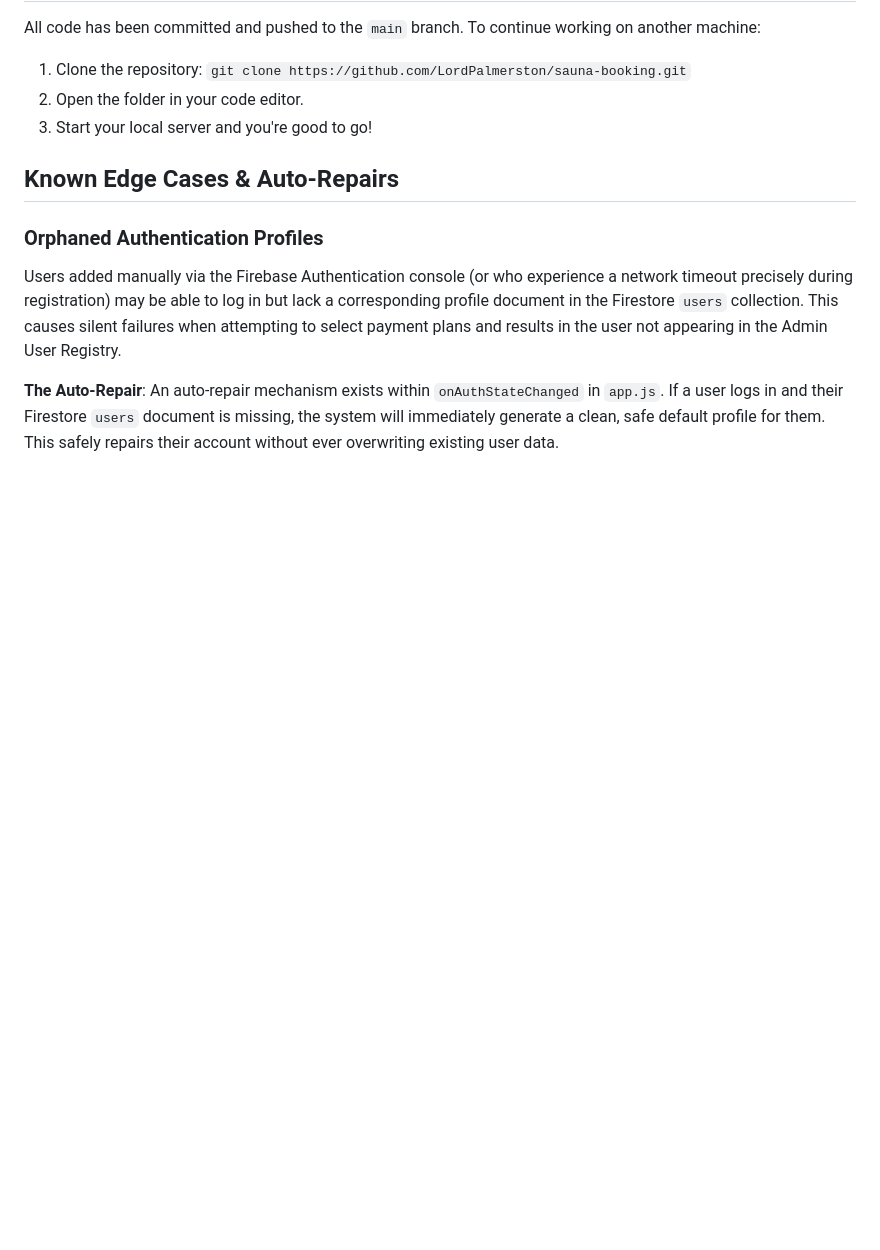
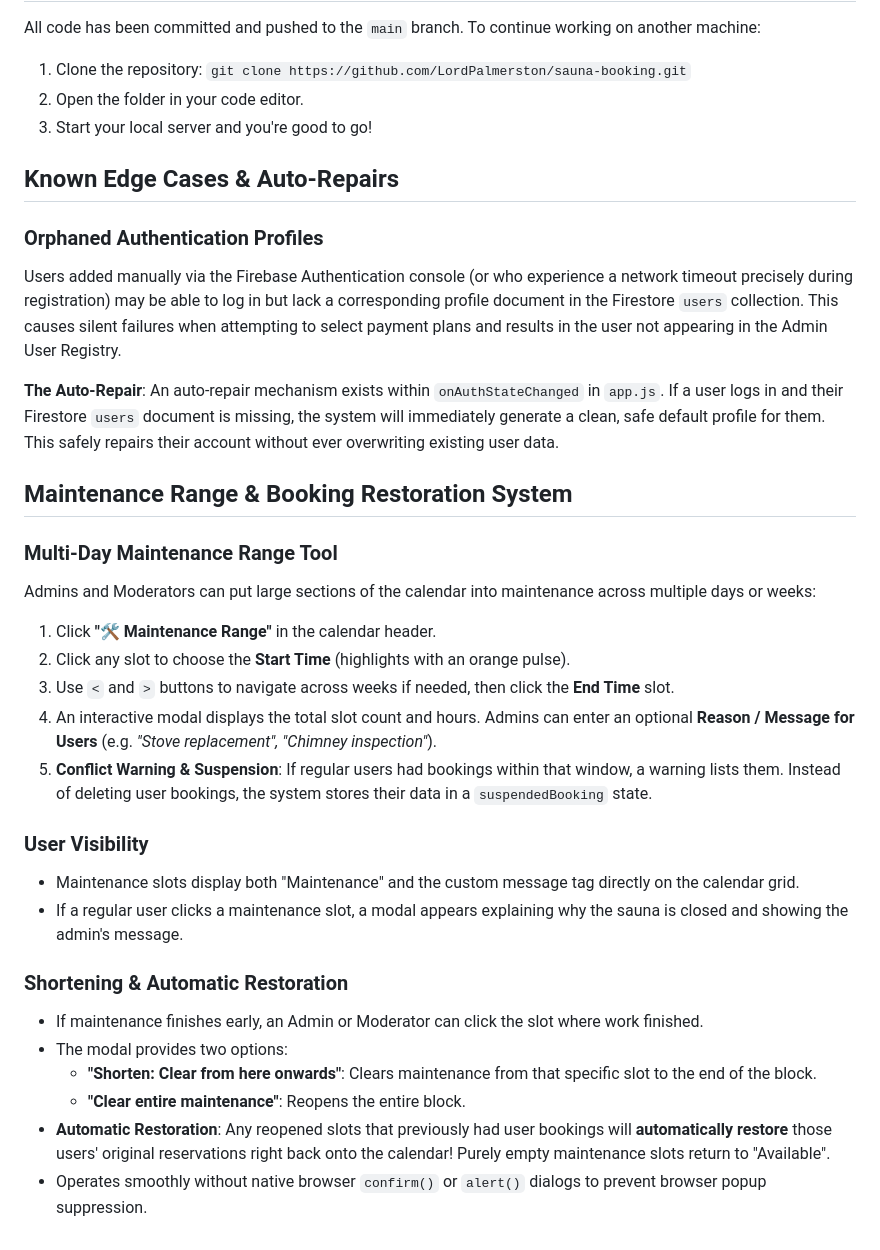
Before and after one commit to LordPalmerston/sauna-booking, a Markdown page: README.md, the part around the change. Rendered like a GitHub page; blank space fills up the shorter version.

Commit message:
docs: document multi-day maintenance range and booking restoration in README and walkthrough

```diff
--- a/README.md
+++ b/README.md
@@ -63,3 +63,25 @@ To continue working on another machine:
 Users added manually via the Firebase Authentication console (or who experience a network timeout precisely during registration) may be able to log in but lack a corresponding profile document in the Firestore `users` collection. This causes silent failures when attempting to select payment plans and results in the user not appearing in the Admin User Registry.
 
 **The Auto-Repair**: An auto-repair mechanism exists within `onAuthStateChanged` in `app.js`. If a user logs in and their Firestore `users` document is missing, the system will immediately generate a clean, safe default profile for them. This safely repairs their account without ever overwriting existing user data.
+
+## Maintenance Range & Booking Restoration System
+
+### Multi-Day Maintenance Range Tool
+Admins and Moderators can put large sections of the calendar into maintenance across multiple days or weeks:
+1. Click **"🛠️ Maintenance Range"** in the calendar header.
+2. Click any slot to choose the **Start Time** (highlights with an orange pulse).
+3. Use `<` and `>` buttons to navigate across weeks if needed, then click the **End Time** slot.
+4. An interactive modal displays the total slot count and hours. Admins can enter an optional **Reason / Message for Users** (e.g. *"Stove replacement", "Chimney inspection"*).
+5. **Conflict Warning & Suspension**: If regular users had bookings within that window, a warning lists them. Instead of deleting user bookings, the system stores their data in a `suspendedBooking` state.
+
+### User Visibility
+- Maintenance slots display both "Maintenance" and the custom message tag directly on the calendar grid.
+- If a regular user clicks a maintenance slot, a modal appears explaining why the sauna is closed and showing the admin's message.
+
+### Shortening & Automatic Restoration
+- If maintenance finishes early, an Admin or Moderator can click the slot where work finished.
+- The modal provides two options:
+  - **"Shorten: Clear from here onwards"**: Clears maintenance from that specific slot to the end of the block.
+  - **"Clear entire maintenance"**: Reopens the entire block.
+- **Automatic Restoration**: Any reopened slots that previously had user bookings will **automatically restore** those users' original reservations right back onto the calendar! Purely empty maintenance slots return to "Available".
+- Operates smoothly without native browser `confirm()` or `alert()` dialogs to prevent browser popup suppression.
```
Also changed, not shown: walkthrough.md (+7 -0 lines).
